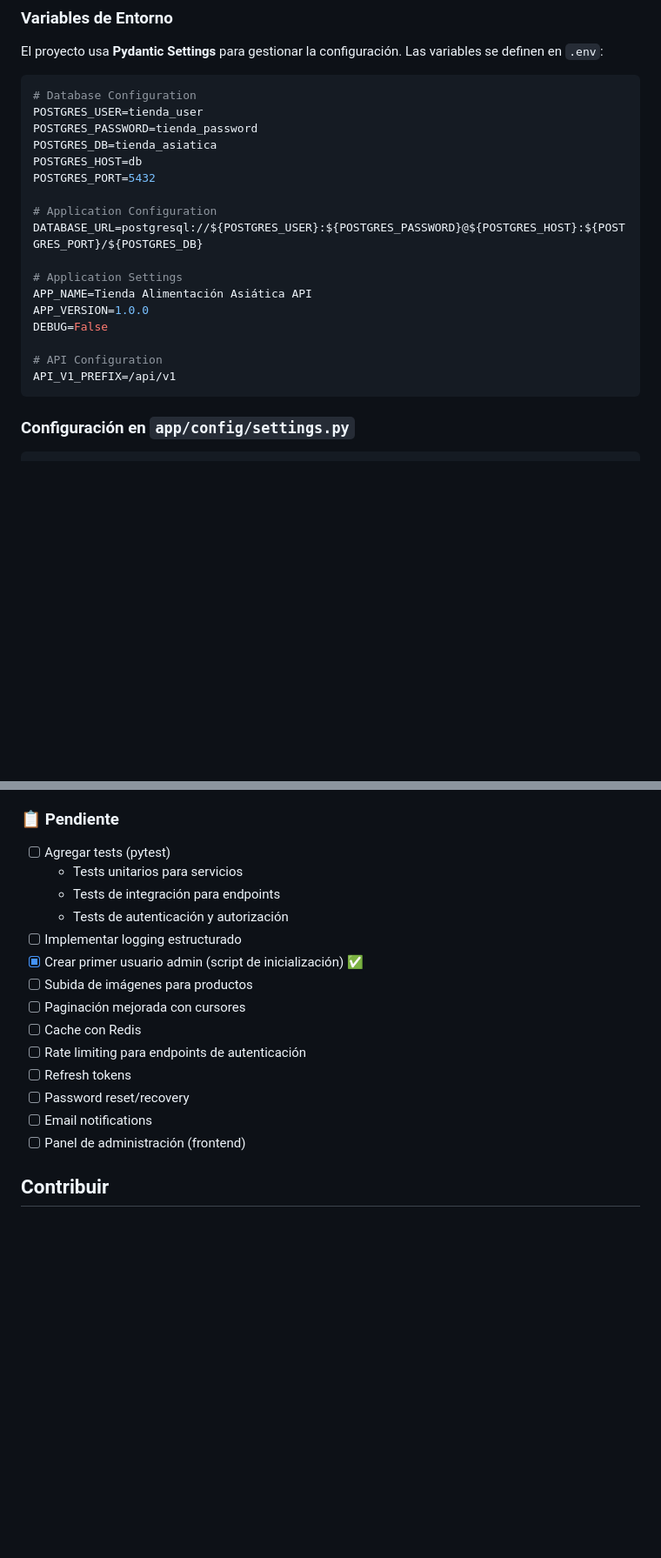
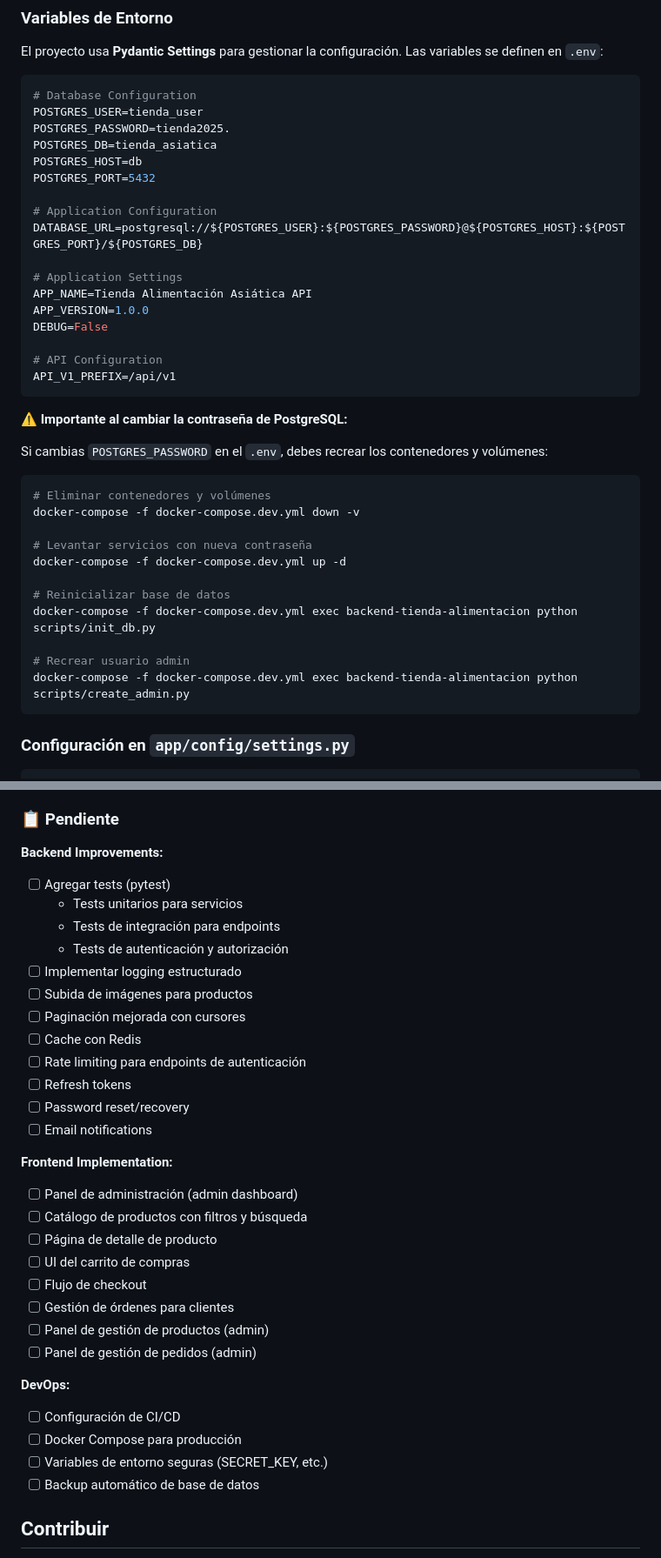
Before and after one commit to azamzar/tienda-alimentacion-asiatica, a Markdown page: backend/README.md, 2 parts joined by grey strips. Shown at 87% size. Drawn GitHub-style; blank space fills up the shorter version.

````diff
--- a/backend/README.md
+++ b/backend/README.md
@@ -173,7 +173,7 @@ El proyecto usa **Pydantic Settings** para gestionar la configuración. Las vari
 ```bash
 # Database Configuration
 POSTGRES_USER=tienda_user
-POSTGRES_PASSWORD=tienda_password
+POSTGRES_PASSWORD=tienda2025.
 POSTGRES_DB=tienda_asiatica
 POSTGRES_HOST=db
 POSTGRES_PORT=5432
@@ -188,6 +188,24 @@ DEBUG=False
 
 # API Configuration
 API_V1_PREFIX=/api/v1
+```
+
+**⚠️ Importante al cambiar la contraseña de PostgreSQL:**
+
+Si cambias `POSTGRES_PASSWORD` en el `.env`, debes recrear los contenedores y volúmenes:
+
+```bash
+# Eliminar contenedores y volúmenes
+docker-compose -f docker-compose.dev.yml down -v
+
+# Levantar servicios con nueva contraseña
+docker-compose -f docker-compose.dev.yml up -d
+
+# Reinicializar base de datos
+docker-compose -f docker-compose.dev.yml exec backend-tienda-alimentacion python scripts/init_db.py
+
+# Recrear usuario admin
+docker-compose -f docker-compose.dev.yml exec backend-tienda-alimentacion python scripts/create_admin.py
 ```
 
 ### Configuración en `app/config/settings.py`
@@ -706,12 +724,12 @@ docker-compose -f docker-compose.dev.yml exec db psql -U tienda_user -d tienda_a
 
 ### 📋 Pendiente
 
+**Backend Improvements:**
 - [ ] Agregar tests (pytest)
   - Tests unitarios para servicios
   - Tests de integración para endpoints
   - Tests de autenticación y autorización
 - [ ] Implementar logging estructurado
-- [x] Crear primer usuario admin (script de inicialización) ✅
 - [ ] Subida de imágenes para productos
 - [ ] Paginación mejorada con cursores
 - [ ] Cache con Redis
@@ -719,7 +737,22 @@ docker-compose -f docker-compose.dev.yml exec db psql -U tienda_user -d tienda_a
 - [ ] Refresh tokens
 - [ ] Password reset/recovery
 - [ ] Email notifications
-- [ ] Panel de administración (frontend)
+
+**Frontend Implementation:**
+- [ ] Panel de administración (admin dashboard)
+- [ ] Catálogo de productos con filtros y búsqueda
+- [ ] Página de detalle de producto
+- [ ] UI del carrito de compras
+- [ ] Flujo de checkout
+- [ ] Gestión de órdenes para clientes
+- [ ] Panel de gestión de productos (admin)
+- [ ] Panel de gestión de pedidos (admin)
+
+**DevOps:**
+- [ ] Configuración de CI/CD
+- [ ] Docker Compose para producción
+- [ ] Variables de entorno seguras (SECRET_KEY, etc.)
+- [ ] Backup automático de base de datos
 
 ## Contribuir
 
````
Also changed, not shown: agents.md (+61 -23 lines), frontend/README.md (+18 -5 lines).
